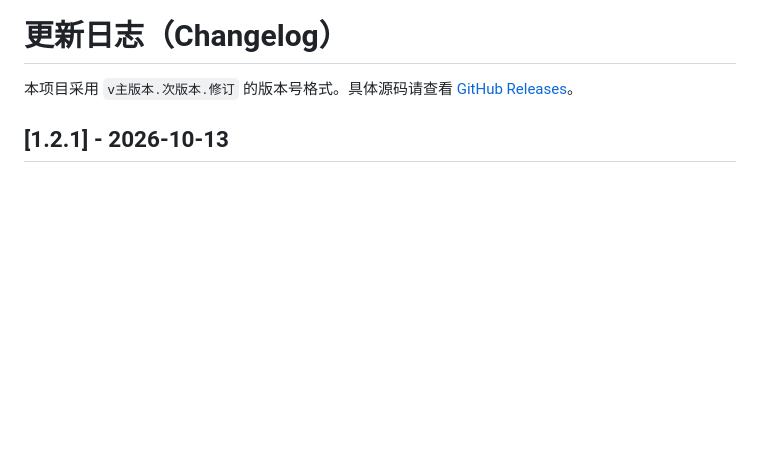
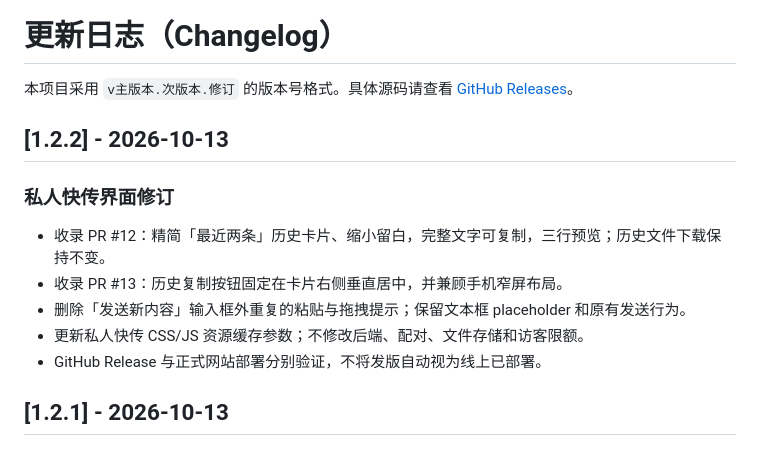
Before and after one commit to xiaohouzidoudou/hamoki-transfer, a Markdown page: CHANGELOG.md, the part around the change. Drawn GitHub-style; blank space fills up the shorter version.

Commit message:
docs: add v1.2.2 changelog entry

```diff
--- a/CHANGELOG.md
+++ b/CHANGELOG.md
@@ -1,6 +1,16 @@
 # 更新日志（Changelog）
 
 本项目采用 `v主版本.次版本.修订` 的版本号格式。具体源码请查看 [GitHub Releases](https://github.com/xiaohouzidoudou/hamoki-transfer/releases)。
+
+## [1.2.2] - 2026-10-13
+
+### 私人快传界面修订
+
+- 收录 PR #12：精简「最近两条」历史卡片、缩小留白，完整文字可复制，三行预览；历史文件下载保持不变。
+- 收录 PR #13：历史复制按钮固定在卡片右侧垂直居中，并兼顾手机窄屏布局。
+- 删除「发送新内容」输入框外重复的粘贴与拖拽提示；保留文本框 placeholder 和原有发送行为。
+- 更新私人快传 CSS/JS 资源缓存参数；不修改后端、配对、文件存储和访客限额。
+- GitHub Release 与正式网站部署分别验证，不将发版自动视为线上已部署。
 
 ## [1.2.1] - 2026-10-13
 
```
